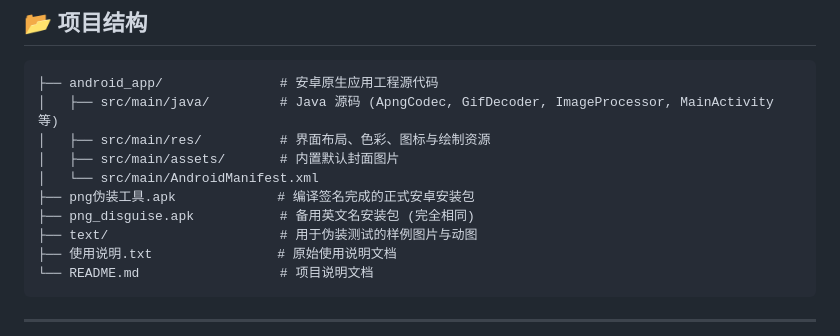
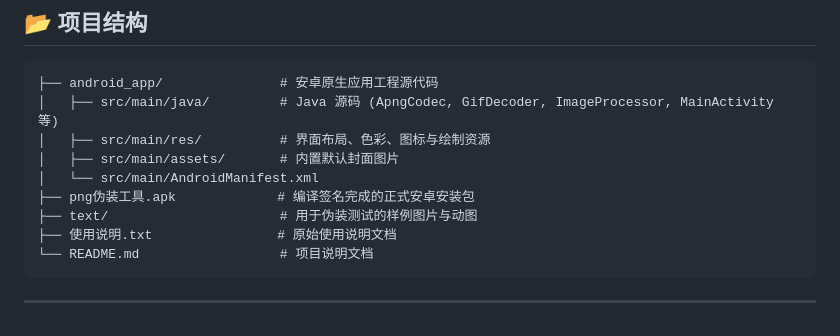
Before and after one commit to Zeraphyms/PNG-phantom-tank, a Markdown page: README.md, the part around the change. Rendered like a GitHub page.

Commit message:
chore: remove redundant png_disguise.apk

```diff
--- a/README.md
+++ b/README.md
@@ -54,7 +54,6 @@
 │   ├── src/main/assets/       # 内置默认封面图片
 │   └── src/main/AndroidManifest.xml
 ├── png伪装工具.apk             # 编译签名完成的正式安卓安装包
-├── png_disguise.apk           # 备用英文名安装包 (完全相同)
 ├── text/                      # 用于伪装测试的样例图片与动图
 ├── 使用说明.txt                # 原始使用说明文档
 └── README.md                  # 项目说明文档
```
